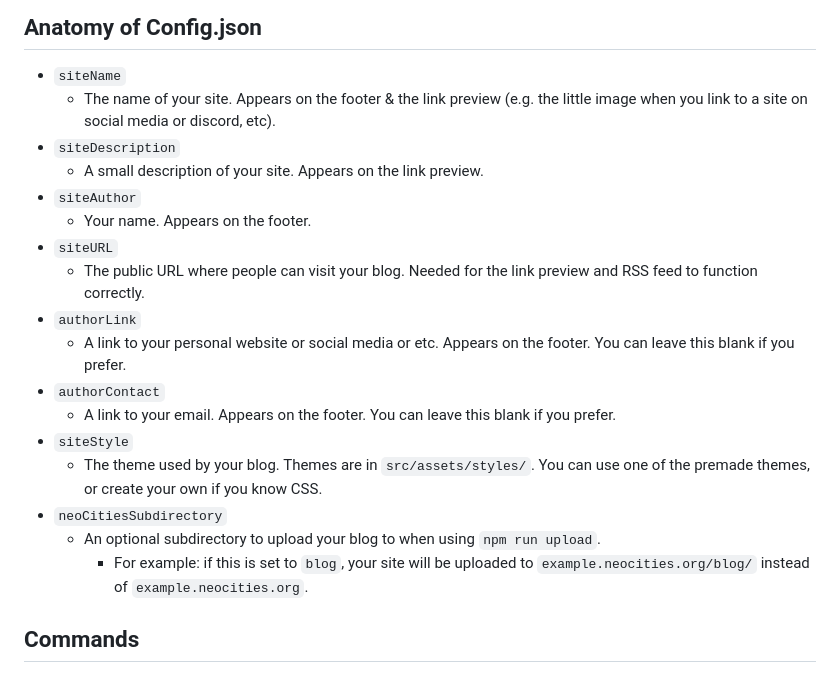
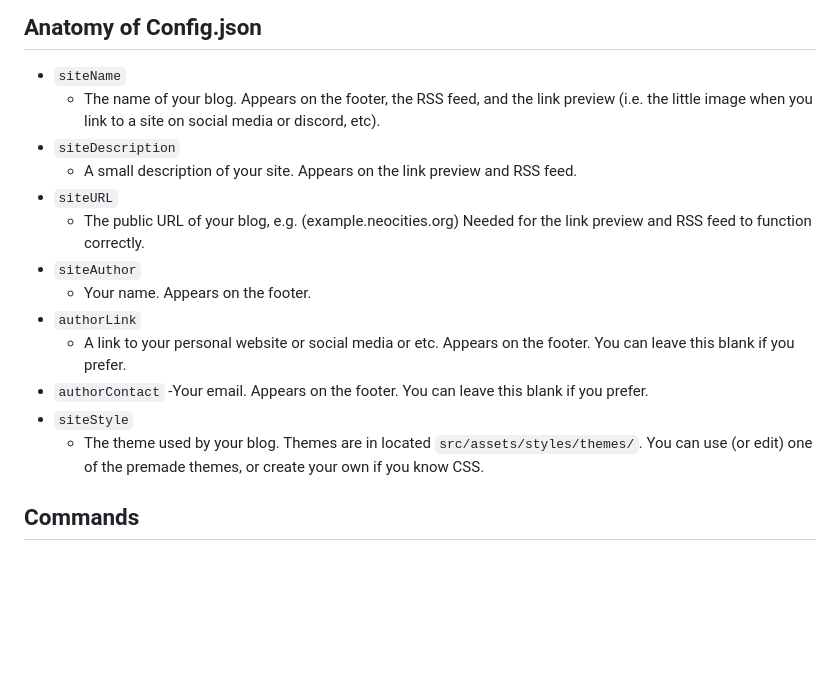
Before and after one commit to kate-bagenzo/strawberry-starter, a Markdown page: src/posts/user-ref.md, the part around the change. GitHub-like rendering; blank space fills up the shorter version.

```diff
--- a/src/posts/user-ref.md
+++ b/src/posts/user-ref.md
@@ -20,22 +20,19 @@ This page explains how to do various things. You can find more step-by-step inst
 
 ## Anatomy of Config.json
 - `siteName`
-    - The name of your site. Appears on the footer & the link preview (e.g. the little image when you link to a site on social media or discord, etc).
+    - The name of your blog. Appears on the footer, the RSS feed, and the link preview (i.e. the little image when you link to a site on social media or discord, etc).
 - `siteDescription`
-    - A small description of your site. Appears on the link preview.
+    - A small description of your site. Appears on the link preview and RSS feed.
+- `siteURL`
+    - The public URL of your blog, e.g. (example.neocities.org) Needed for the link preview and RSS feed to function correctly.
 - `siteAuthor`
     - Your name. Appears on the footer.
-- `siteURL`
-    - The public URL where people can visit your blog. Needed for the link preview and RSS feed to function correctly.
 - `authorLink`
     - A link to your personal website or social media or etc. Appears on the footer. You can leave this blank if you prefer.
 - `authorContact`
-    - A link to your email. Appears on the footer. You can leave this blank if you prefer.
+    -Your email. Appears on the footer. You can leave this blank if you prefer.
 - `siteStyle`
-    - The theme used by your blog. Themes are in `src/assets/styles/`. You can use one of the premade themes, or create your own if you know CSS.
-- `neoCitiesSubdirectory`
-    - An optional subdirectory to upload your blog to when using `npm run upload`.
-        - For example: if this is set to `blog`, your site will be uploaded to `example.neocities.org/blog/` instead of `example.neocities.org`.
+    - The theme used by your blog. Themes are in located `src/assets/styles/themes/`. You can use (or edit) one of the premade themes, or create your own if you know CSS.
 
 ## Commands
 - `npm i`
```
Also changed, not shown: src/posts/installation.md (+5 -8 lines).
